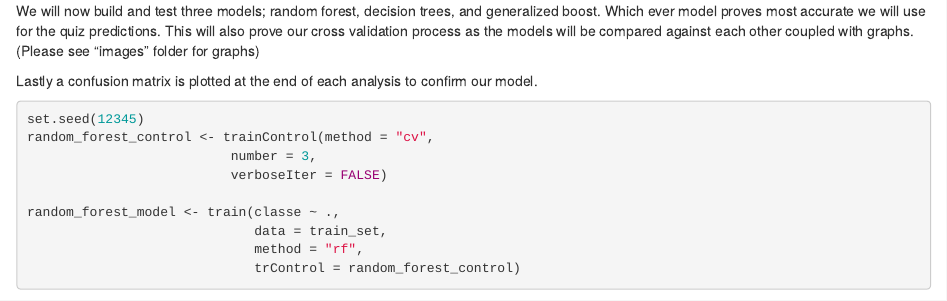
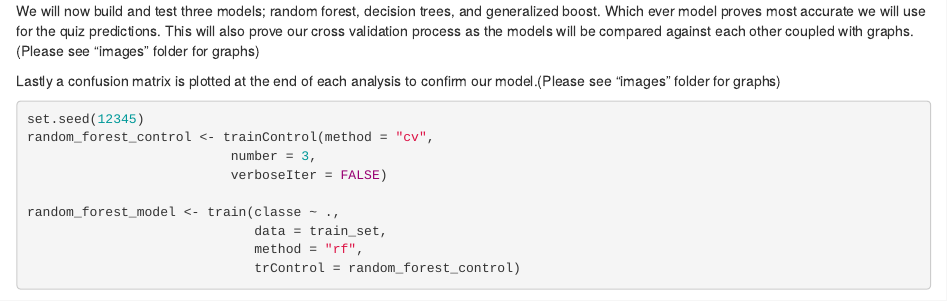
Before and after one commit to INV3NTisKING/Practical-Machine-Learning, an R Markdown document (Practical Machine Learning Project.Rmd): the page in a window 1100 px wide, from 3030 px down. Rendered offline with R 4.5, knitr and Pandoc, with nearby package versions; some code elsewhere in the file could not run offline.

Commit message:
Update Practical Machine Learning Project.Rmd

````diff
--- a/Practical Machine Learning Project.Rmd
+++ b/Practical Machine Learning Project.Rmd
@@ -97,7 +97,7 @@ dim(test_set)
 
 We will now build and test three models; random forest, decision trees, and generalized boost. Which ever model proves most accurate we will use for the quiz predictions. This will also prove our cross validation process as the models will be compared against each other coupled with graphs. (Please see "images" folder for graphs)
 
-Lastly a confusion matrix is plotted at the end of each analysis to confirm our model.
+Lastly a confusion matrix is plotted at the end of each analysis to confirm our model.(Please see "images" folder for graphs)
 
 ```{r, echo=TRUE}
 
````
